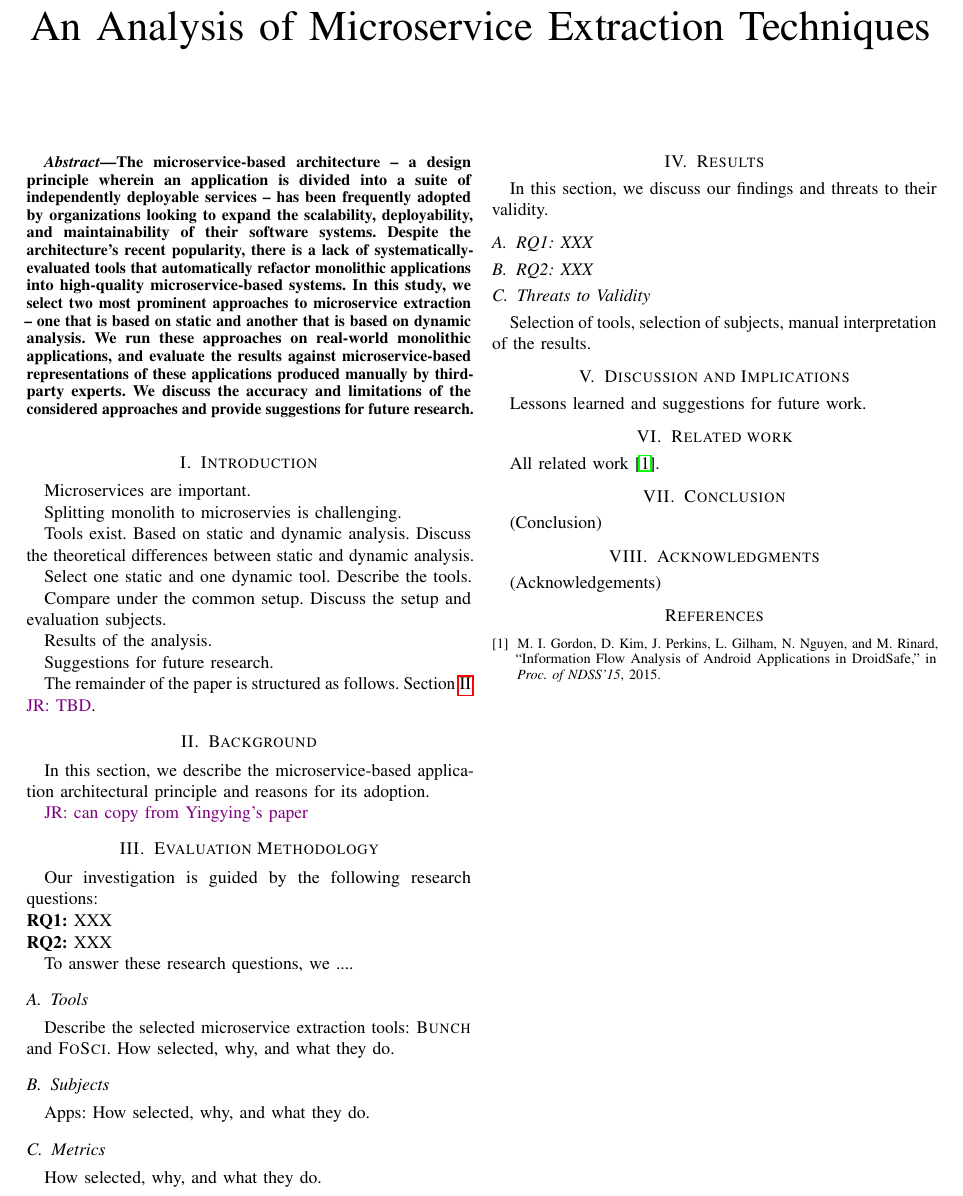
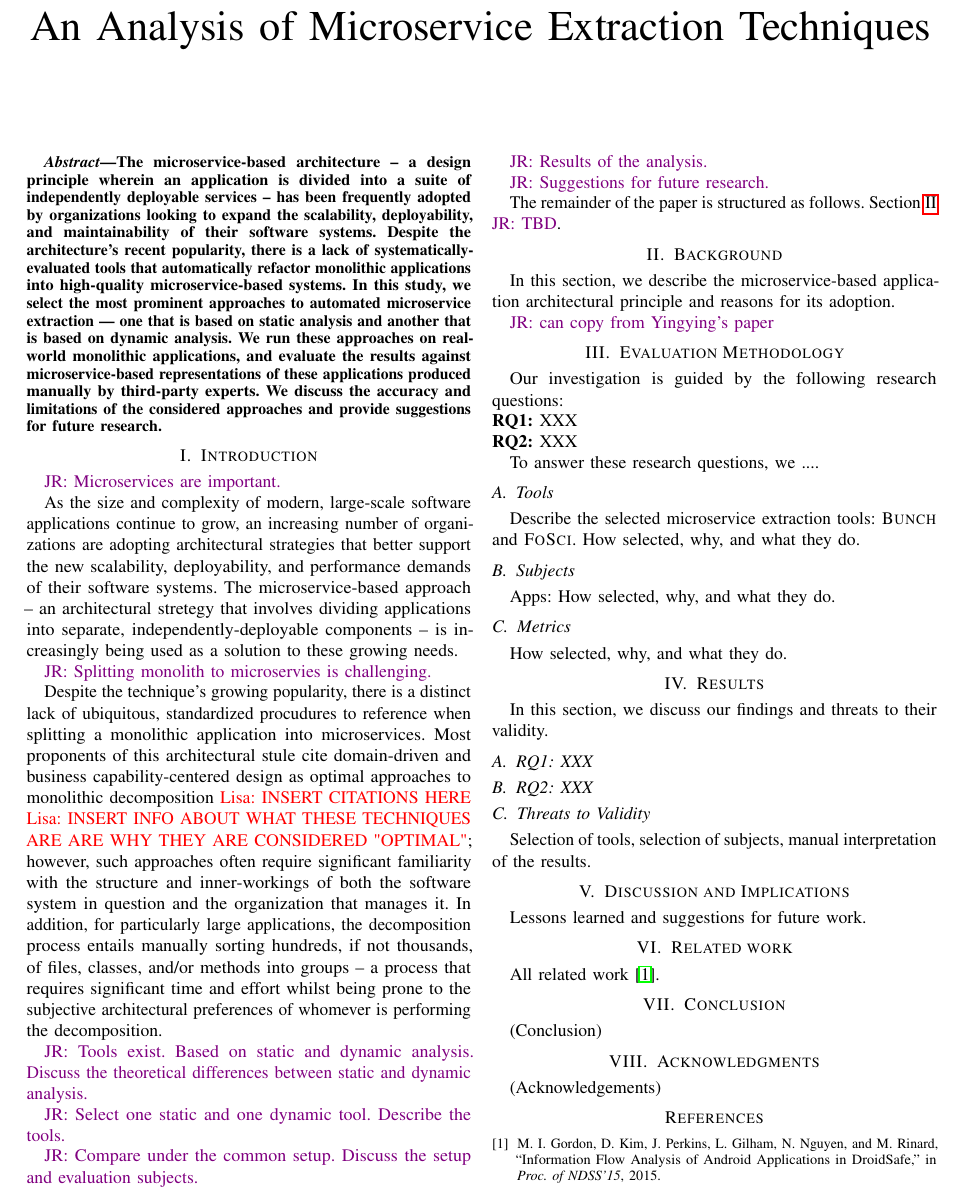
Before and after one commit to suiyoubi/2019_microservice_extraction, a LaTeX paper (paper/paper.tex, which reads paper/abstract.tex, paper/intro.tex, paper/macro.tex): part of the page, cut so that both start at the same text. Compiled offline with pdfLaTeX; a missing font is replaced by an installed copy or a similar font; a LaTeX package or settings file that is missing is left out.

Commit message:
began intro

```diff
--- a/paper/abstract.tex
+++ b/paper/abstract.tex
@@ -1,5 +1,4 @@
 \begin{abstract}
 The microservice-based architecture -- a design principle wherein an application is divided into a suite of independently deployable services -- has been frequently adopted by organizations looking to expand the scalability, deployability, and maintainability of their software systems. Despite the architecture's recent popularity, there is a lack of systematically-evaluated tools that automatically refactor monolithic applications into high-quality microservice-based systems.
-In this study, we select two most prominent approaches to microservice extraction -- one that is based on static and another that
-is based on dynamic analysis. We run these approaches on real-world monolithic applications, and evaluate the results against microservice-based representations of these applications produced manually by third-party experts. We discuss the accuracy and limitations of the considered approaches and provide suggestions for future research.
+In this study, we select the most prominent approaches to automated microservice extraction --- one that is based on static analysis and another that is based on dynamic analysis. We run these approaches on real-world monolithic applications, and evaluate the results against microservice-based representations of these applications produced manually by third-party experts. We discuss the accuracy and limitations of the considered approaches and provide suggestions for future research.
 \end{abstract}
--- a/paper/intro.tex
+++ b/paper/intro.tex
@@ -1,18 +1,23 @@
 \section{Introduction}
 \label{sec:intro}
 
-Microservices are important.
+\jr{Microservices are important. }
 
-Splitting monolith to microservies is challenging.
+As the size and complexity of modern, large-scale software applications continue to grow, an increasing number of organizations are adopting architectural strategies that better support the new scalability, deployability, and performance demands of their software systems. The microservice-based approach -- an architectural stretegy that involves dividing applications into separate, independently-deployable components -- is increasingly being used as a solution to these growing needs.
 
-Tools exist. Based on static and dynamic analysis. Discuss the theoretical differences between static and dynamic analysis.
 
-Select one static and one dynamic tool. Describe the tools.
+\jr{Splitting monolith to microservies is challenging. }
 
-Compare under the common setup. Discuss the setup and evaluation subjects.
+Despite the technique's growing popularity, there is a distinct lack of ubiquitous, standardized procudures to reference when splitting a monolithic application into microservices. Most proponents of this architectural stule cite domain-driven and business capability-centered design as optimal approaches to monolithic decomposition \lk{INSERT CITATIONS HERE} \lk{INSERT INFO ABOUT WHAT THESE TECHNIQUES ARE ARE WHY THEY ARE CONSIDERED "OPTIMAL"}; however, such approaches often require significant familiarity with the structure and inner-workings of both the software system in question and the organization that manages it. In addition, for particularly large applications, the decomposition process entails manually sorting hundreds, if not thousands, of files, classes, and/or methods into groups -- a process that requires significant time and effort whilst being prone to the subjective architectural preferences of whomever is performing the decomposition.
 
-Results of the analysis.
+\jr{Tools exist. Based on static and dynamic analysis. Discuss the theoretical differences between static and dynamic analysis. }
 
-Suggestions for future research.
+\jr{Select one static and one dynamic tool. Describe the tools.}
+
+\jr{Compare under the common setup. Discuss the setup and evaluation subjects.}
+
+\jr{Results of the analysis.}
+
+\jr{Suggestions for future research.}
 
 The remainder of the paper is structured as follows. Section~\ref{sec:background}  \jr{TBD}.
--- a/paper/macro.tex
+++ b/paper/macro.tex
@@ -27,6 +27,7 @@
 \definecolor{gray}{rgb}{0.5,0.5,0.5}
 \definecolor{mauve}{rgb}{0.58,0,0.82}
 \definecolor{jcolor}{rgb}{0.5,0,0.5}
+\definecolor{red}{rgb}{1,0,0}
 
 \newcommand{\jr}[1]{\textcolor{jcolor}{JR: #1}}
 \newcommand{\yw}[1]{{\color{orange}\textbf{Yingying:}~#1}} % Yingying's comment
@@ -35,6 +36,7 @@
 \newcommand{\linam}[1]{\textcolor{dkgreen}{#1}}
 \newcommand{\linarm}[1]{\textcolor{orange}{#1}}
 \newcommand{\linarl}[1]{\textcolor{green}{#1}}
+\newcommand{\lk}[1]{\textcolor{red}{Lisa: #1}}
 
 \usepackage{filecontents,lipsum}  % http://ctan.org/pkg/lipsum
 %\usepackage[noadjust]{cite}
```
